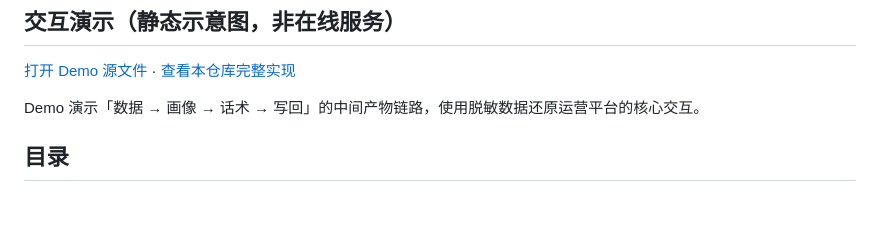
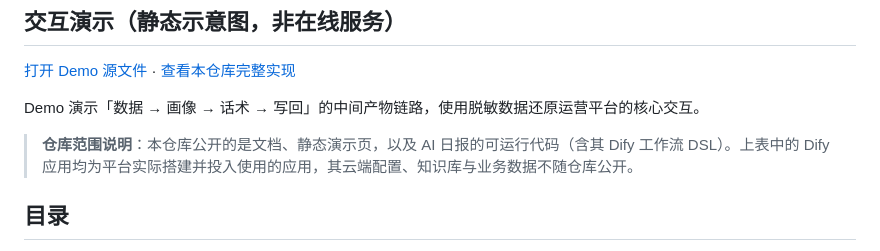
Before and after one commit to cangyuyi/huohuahub-ai-creator-platform, a Markdown page: README.md, the part around the change. Drawn GitHub-style; blank space fills up the shorter version.

Commit message:
补充仓库范围与非可复现边界说明

```diff
--- a/README.md
+++ b/README.md
@@ -18,6 +18,8 @@ HuohuaHub 不是几个独立工具的并列集合，而是一个独立平台。
 [打开 Demo 源文件](./demo/index.html) · [查看本仓库完整实现](https://github.com/cangyuyi/huohuahub-ai-creator-platform)
 
 Demo 演示「数据 → 画像 → 话术 → 写回」的中间产物链路，使用脱敏数据还原运营平台的核心交互。
+
+> **仓库范围说明**：本仓库公开的是文档、静态演示页，以及 AI 日报的可运行代码（含其 Dify 工作流 DSL）。上表中的 Dify 应用均为平台实际搭建并投入使用的应用，其云端配置、知识库与业务数据不随仓库公开。
 
 ## 目录
 
```
